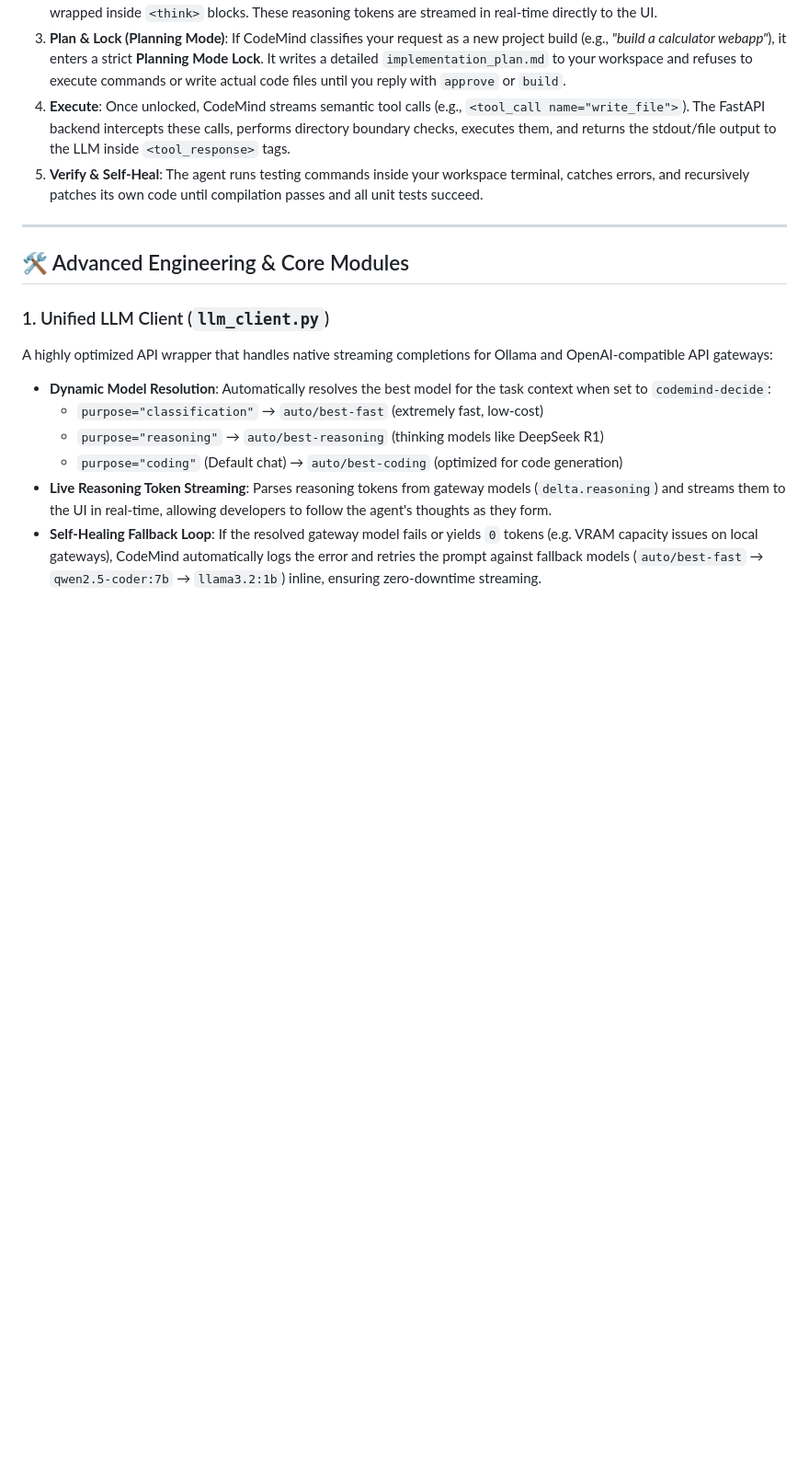
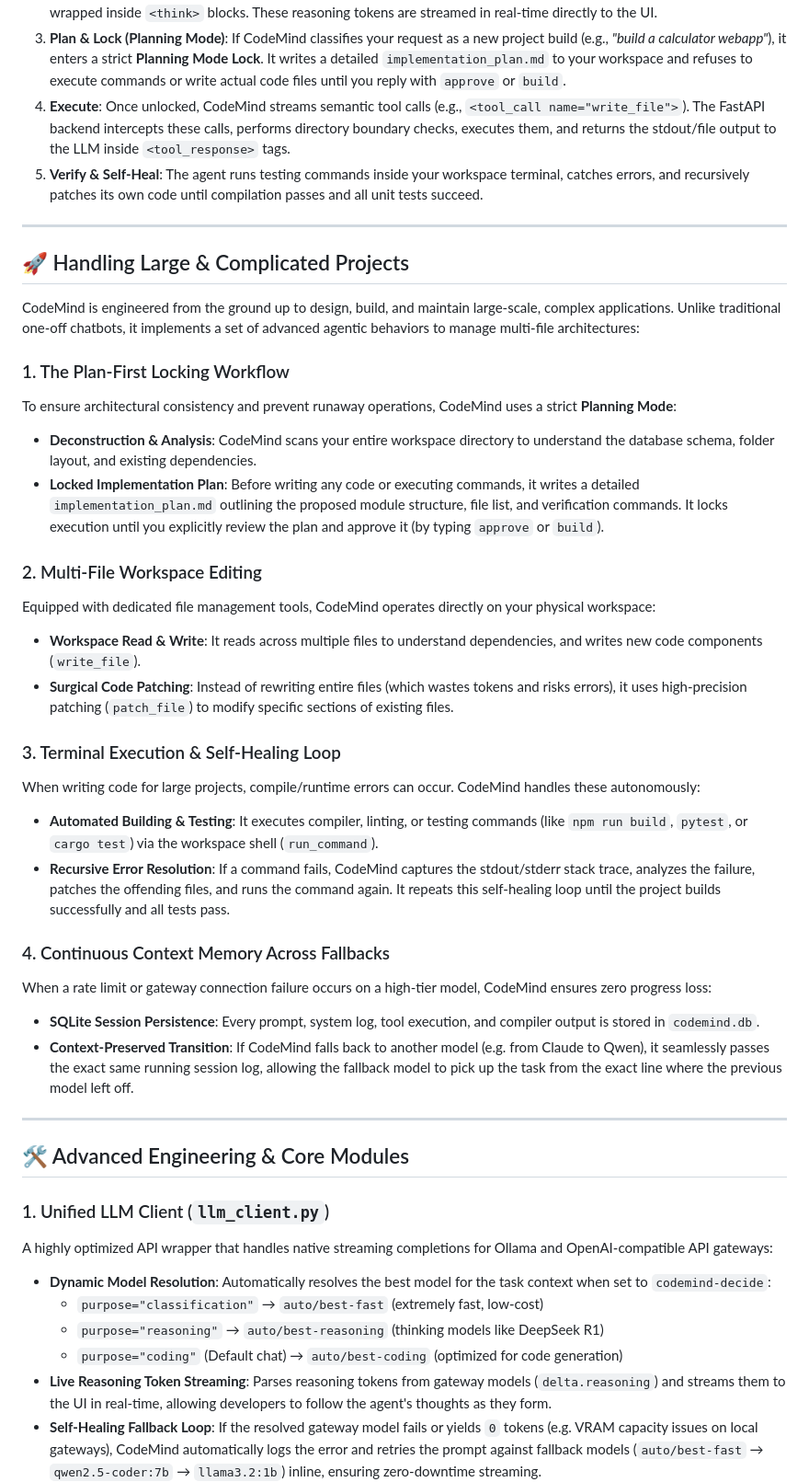
Before and after one commit to Pappa1945-tech/CodeMind, a Markdown page: README.md, the part around the change. Shown at 92% size. GitHub-like rendering; blank space fills up the shorter version.

```diff
--- a/README.md
+++ b/README.md
@@ -70,6 +70,32 @@ When **Agentic Mode** is toggled ON, CodeMind executes an advanced, self-correct
 3. **Plan & Lock (Planning Mode)**: If CodeMind classifies your request as a new project build (e.g., *"build a calculator webapp"*), it enters a strict **Planning Mode Lock**. It writes a detailed `implementation_plan.md` to your workspace and refuses to execute commands or write actual code files until you reply with `approve` or `build`.
 4. **Execute**: Once unlocked, CodeMind streams semantic tool calls (e.g., `<tool_call name="write_file">`). The FastAPI backend intercepts these calls, performs directory boundary checks, executes them, and returns the stdout/file output to the LLM inside `<tool_response>` tags.
 5. **Verify & Self-Heal**: The agent runs testing commands inside your workspace terminal, catches errors, and recursively patches its own code until compilation passes and all unit tests succeed.
+
+---
+
+## 🚀 Handling Large & Complicated Projects
+
+CodeMind is engineered from the ground up to design, build, and maintain large-scale, complex applications. Unlike traditional one-off chatbots, it implements a set of advanced agentic behaviors to manage multi-file architectures:
+
+### 1. The Plan-First Locking Workflow
+To ensure architectural consistency and prevent runaway operations, CodeMind uses a strict **Planning Mode**:
+* **Deconstruction & Analysis**: CodeMind scans your entire workspace directory to understand the database schema, folder layout, and existing dependencies.
+* **Locked Implementation Plan**: Before writing any code or executing commands, it writes a detailed `implementation_plan.md` outlining the proposed module structure, file list, and verification commands. It locks execution until you explicitly review the plan and approve it (by typing `approve` or `build`).
+
+### 2. Multi-File Workspace Editing
+Equipped with dedicated file management tools, CodeMind operates directly on your physical workspace:
+* **Workspace Read & Write**: It reads across multiple files to understand dependencies, and writes new code components (`write_file`).
+* **Surgical Code Patching**: Instead of rewriting entire files (which wastes tokens and risks errors), it uses high-precision patching (`patch_file`) to modify specific sections of existing files.
+
+### 3. Terminal Execution & Self-Healing Loop
+When writing code for large projects, compile/runtime errors can occur. CodeMind handles these autonomously:
+* **Automated Building & Testing**: It executes compiler, linting, or testing commands (like `npm run build`, `pytest`, or `cargo test`) via the workspace shell (`run_command`).
+* **Recursive Error Resolution**: If a command fails, CodeMind captures the stdout/stderr stack trace, analyzes the failure, patches the offending files, and runs the command again. It repeats this self-healing loop until the project builds successfully and all tests pass.
+
+### 4. Continuous Context Memory Across Fallbacks
+When a rate limit or gateway connection failure occurs on a high-tier model, CodeMind ensures zero progress loss:
+* **SQLite Session Persistence**: Every prompt, system log, tool execution, and compiler output is stored in `codemind.db`.
+* **Context-Preserved Transition**: If CodeMind falls back to another model (e.g. from Claude to Qwen), it seamlessly passes the exact same running session log, allowing the fallback model to pick up the task from the exact line where the previous model left off.
 
 ---
 
```
